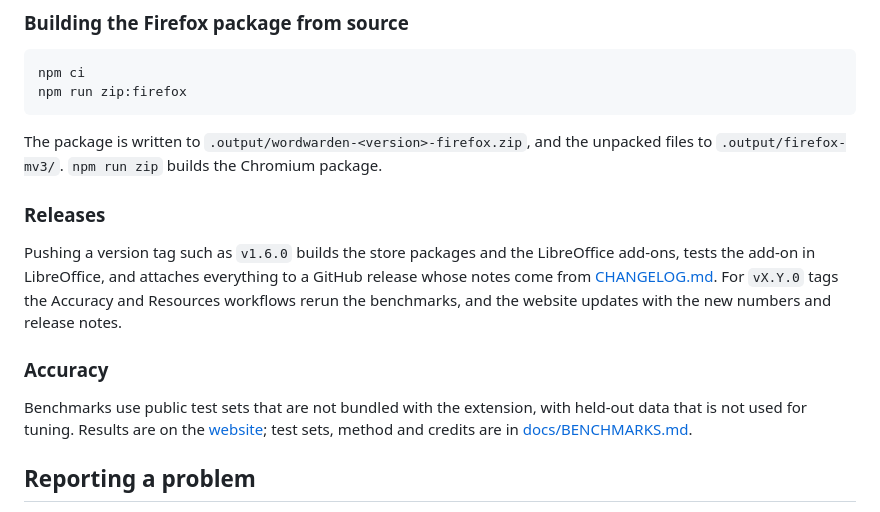
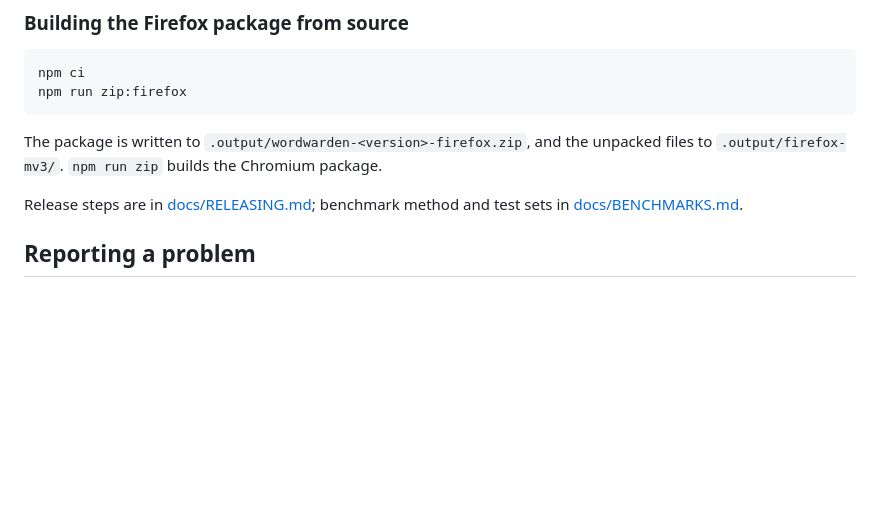
Before and after one commit to Abhisek571/wordwarden, a Markdown page: README.md, the part around the change. Rendered like a GitHub page; blank space fills up the shorter version.

Commit message:
Move release and benchmark details from the README into docs

```diff
--- a/README.md
+++ b/README.md
@@ -85,18 +85,8 @@ npm run zip:firefox
 The package is written to `.output/wordwarden-<version>-firefox.zip`, and the unpacked files to
 `.output/firefox-mv3/`. `npm run zip` builds the Chromium package.
 
-### Releases
-
-Pushing a version tag such as `v1.6.0` builds the store packages and the LibreOffice add-ons, tests the add-on
-in LibreOffice, and attaches everything to a GitHub release whose notes come from [CHANGELOG.md](CHANGELOG.md).
-For `vX.Y.0` tags the Accuracy and Resources workflows rerun the benchmarks, and the website updates with the
-new numbers and release notes.
-
-### Accuracy
-
-Benchmarks use public test sets that are not bundled with the extension, with held-out data that is not used
-for tuning. Results are on the [website](https://abhisek571.github.io/wordwarden/); test sets, method and
-credits are in [docs/BENCHMARKS.md](docs/BENCHMARKS.md).
+Release steps are in [docs/RELEASING.md](docs/RELEASING.md); benchmark method and test sets in
+[docs/BENCHMARKS.md](docs/BENCHMARKS.md).
 
 ## Reporting a problem
 
```
Also changed, not shown: docs/RELEASING.md (added, +19 -0 lines).
